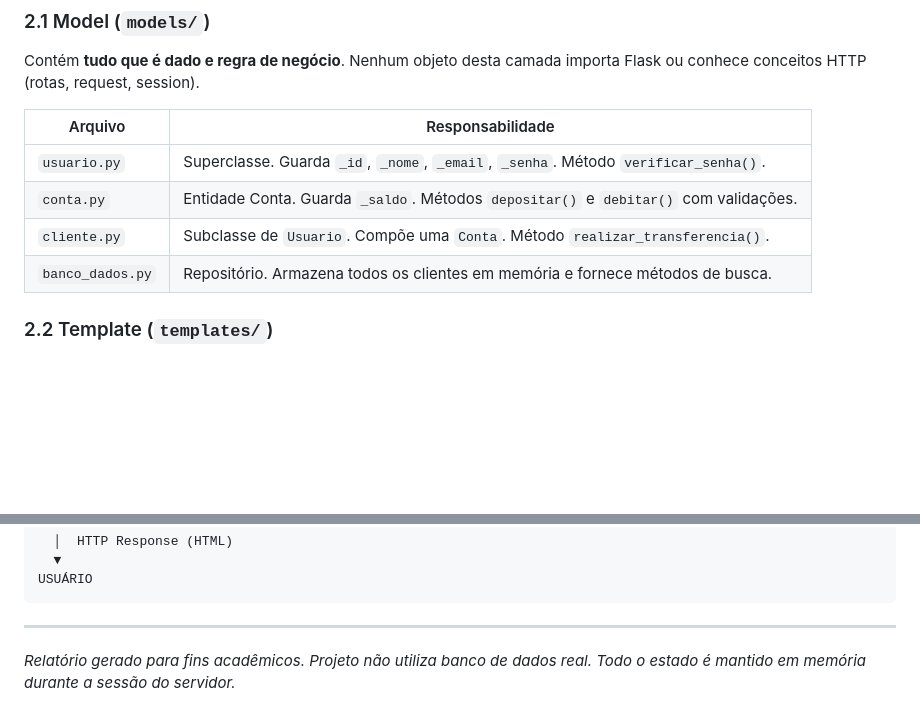
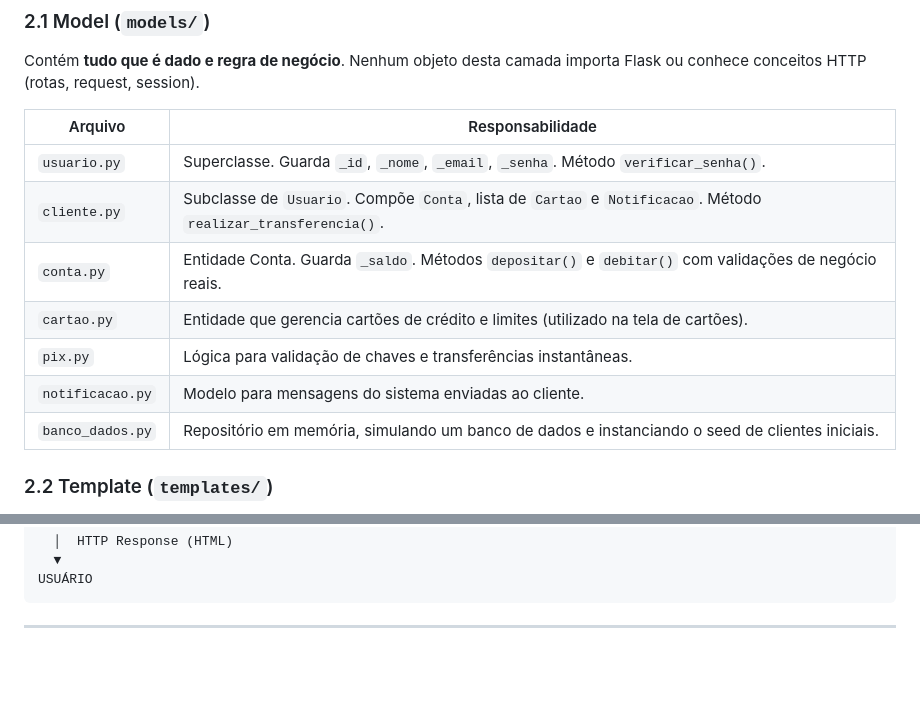
Before and after one commit to BelatoDeveloper/bancohack, a Markdown page: RELATORIO_MTC.md, 2 parts joined by grey strips. GitHub-like rendering; blank space fills up the shorter version.

````diff
--- a/RELATORIO_MTC.md
+++ b/RELATORIO_MTC.md
@@ -49,9 +59,12 @@ importa Flask ou conhece conceitos HTTP (rotas, request, session).
 | Arquivo            | Responsabilidade                                                                               |
 | ------------------ | ---------------------------------------------------------------------------------------------- |
 | `usuario.py`     | Superclasse. Guarda `_id`, `_nome`, `_email`, `_senha`. Método `verificar_senha()`. |
-| `conta.py`       | Entidade Conta. Guarda `_saldo`. Métodos `depositar()` e `debitar()` com validações.  |
-| `cliente.py`     | Subclasse de `Usuario`. Compõe uma `Conta`. Método `realizar_transferencia()`.         |
-| `banco_dados.py` | Repositório. Armazena todos os clientes em memória e fornece métodos de busca.              |
+| `cliente.py`     | Subclasse de `Usuario`. Compõe `Conta`, lista de `Cartao` e `Notificacao`. Método `realizar_transferencia()`. |
+| `conta.py`       | Entidade Conta. Guarda `_saldo`. Métodos `depositar()` e `debitar()` com validações de negócio reais.  |
+| `cartao.py`      | Entidade que gerencia cartões de crédito e limites (utilizado na tela de cartões). |
+| `pix.py`         | Lógica para validação de chaves e transferências instantâneas. |
+| `notificacao.py` | Modelo para mensagens do sistema enviadas ao cliente. |
+| `banco_dados.py` | Repositório em memória, simulando um banco de dados e instanciando o seed de clientes iniciais. |
 
 ### 2.2 Template (`templates/`)
 
@@ -277,6 +311,3 @@ USUÁRIO
 ```
 
 ---
-
-*Relatório gerado para fins acadêmicos. Projeto não utiliza banco de dados real.*
-*Todo o estado é mantido em memória durante a sessão do servidor.*
````
Also changed, not shown: other parts of RELATORIO_MTC.md (+38 -7 lines).
